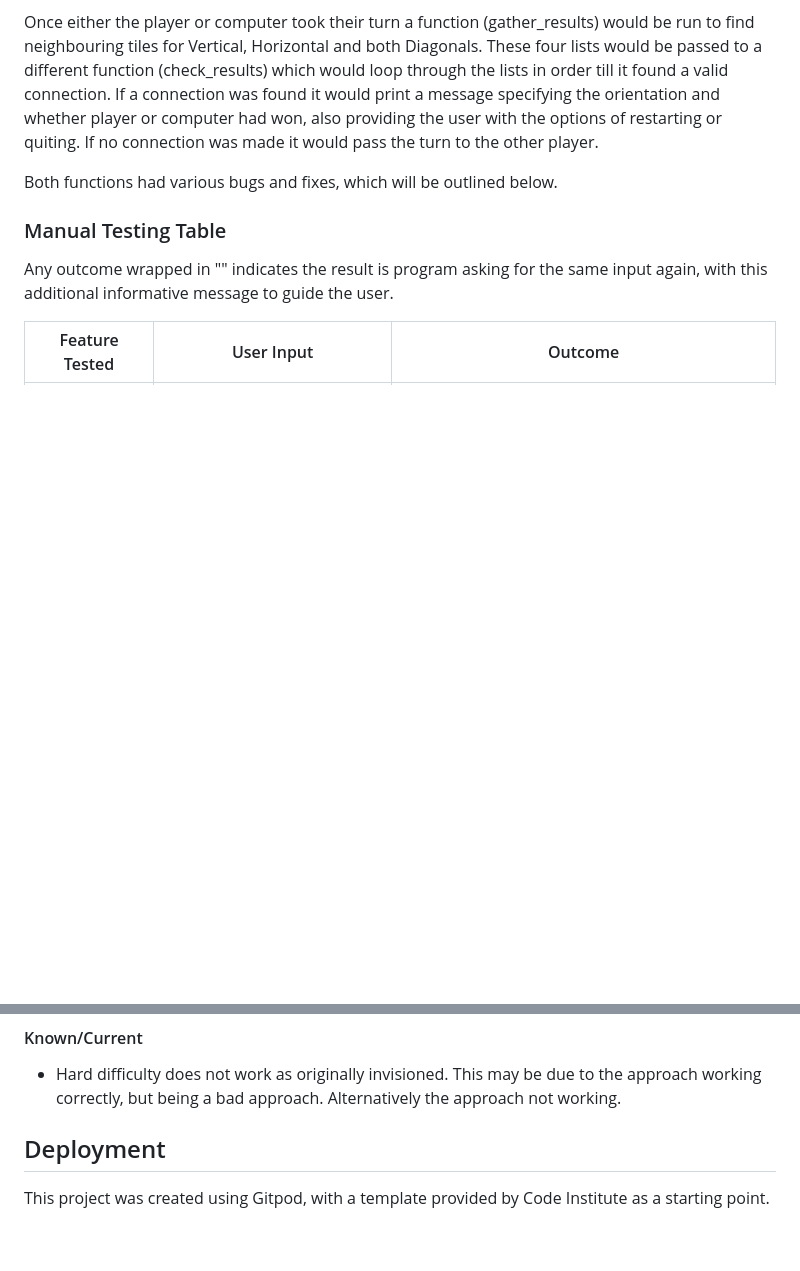
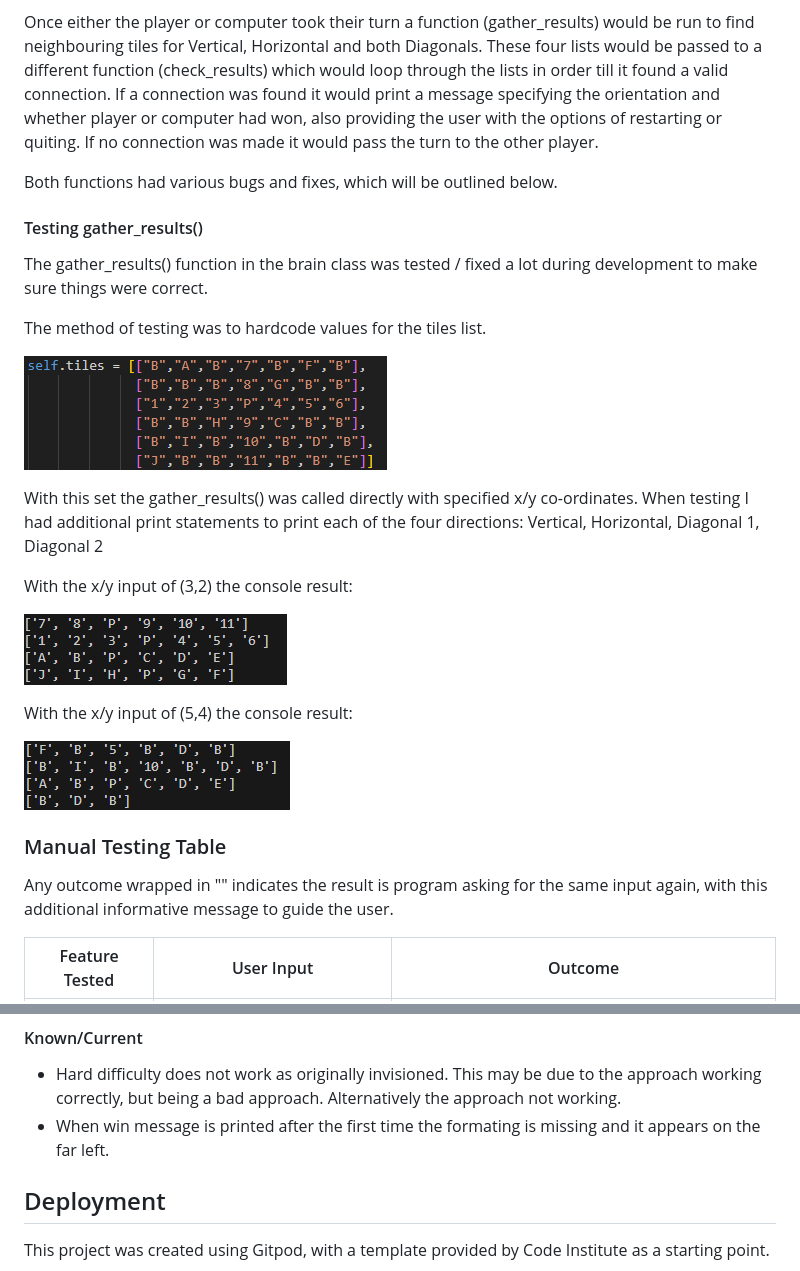
Before and after one commit to kevinoh45TuD/pp3-connect-game, a Markdown page: README.md, 2 parts joined by grey strips. GitHub-like rendering; pictures changed too: docs-pictures/pp3-screenshot-output32.png (added), docs-pictures/pp3-screenshot-tiles32.png (added), docs-pictures/pp3-screenshot-tiles54.png (added); blank space fills up the shorter version.

Commit message:
Docs: gather_result testing

```diff
--- a/README.md
+++ b/README.md
@@ -205,6 +205,25 @@ If no connection was made it would pass the turn to the other player.
 
 Both functions had various bugs and fixes, which will be outlined below.
 
+#### Testing gather_results()
+
+The gather_results() function in the brain class was tested / fixed a lot during development to make sure things were correct.
+
+The method of testing was to hardcode values for the tiles list.
+
+![Tile List](/docs-pictures/pp3-screenshot-tiles32.png)
+
+With this set the gather_results() was called directly with specified x/y co-ordinates.
+When testing I had additional print statements to print each of the four directions: Vertical, Horizontal, Diagonal 1, Diagonal 2
+
+With the x/y input of (3,2) the console result:
+
+![Output 3,2](/docs-pictures/pp3-screenshot-output32.png)
+
+With the x/y input of (5,4) the console result:
+
+![Output 5,4](/docs-pictures/pp3-screenshot-tiles54.png)
+
 ### Manual Testing Table
 
 Any outcome wrapped in "" indicates the result is program asking for the same input again,
@@ -272,6 +291,7 @@ Screenshots of Linter results:
 
 - Hard difficulty does not work as originally invisioned. This may be due to the approach working correctly, but being a bad approach.
 Alternatively the approach not working.
+- When win message is printed after the first time the formating is missing and it appears on the far left.
 
 ## Deployment
 
```
